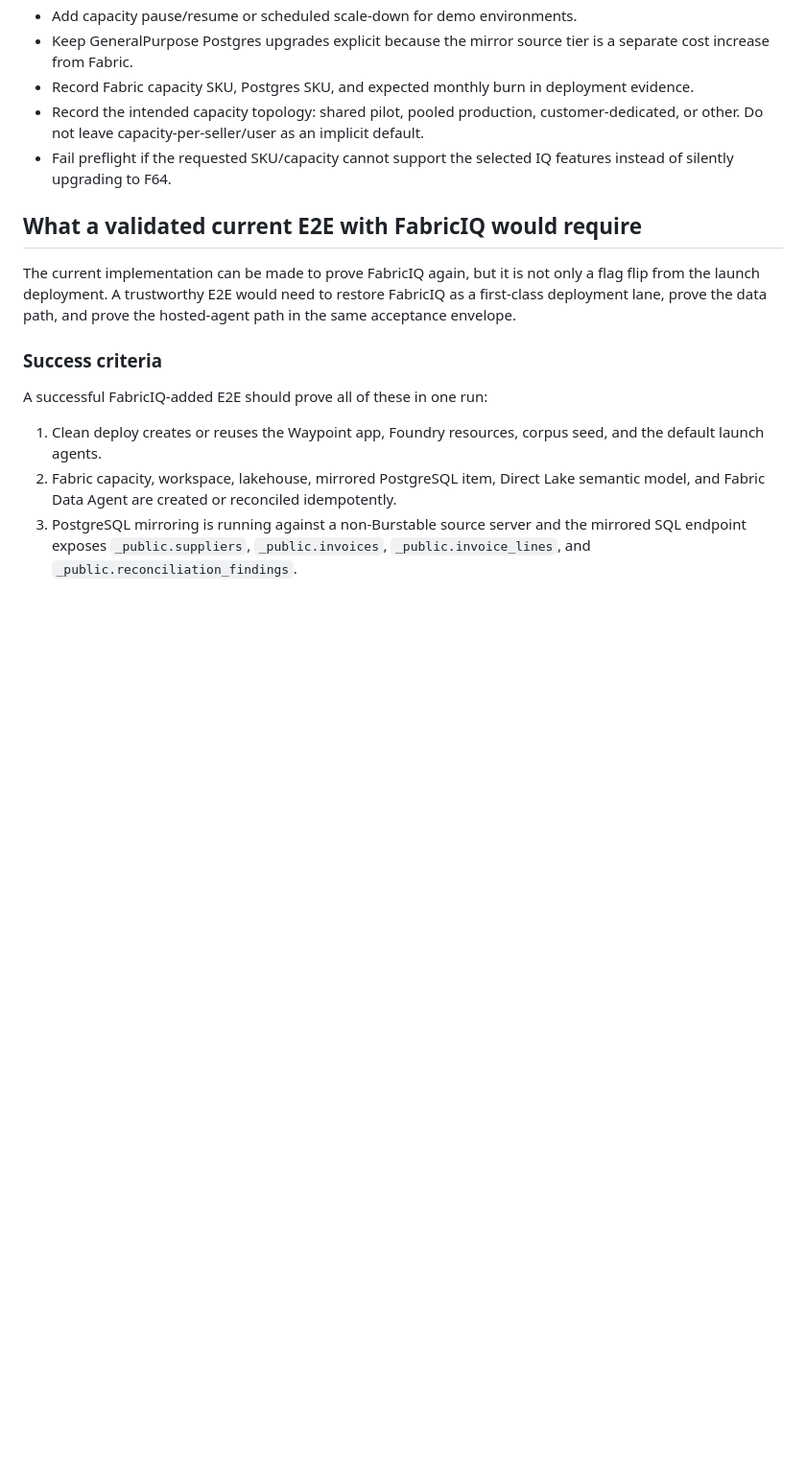
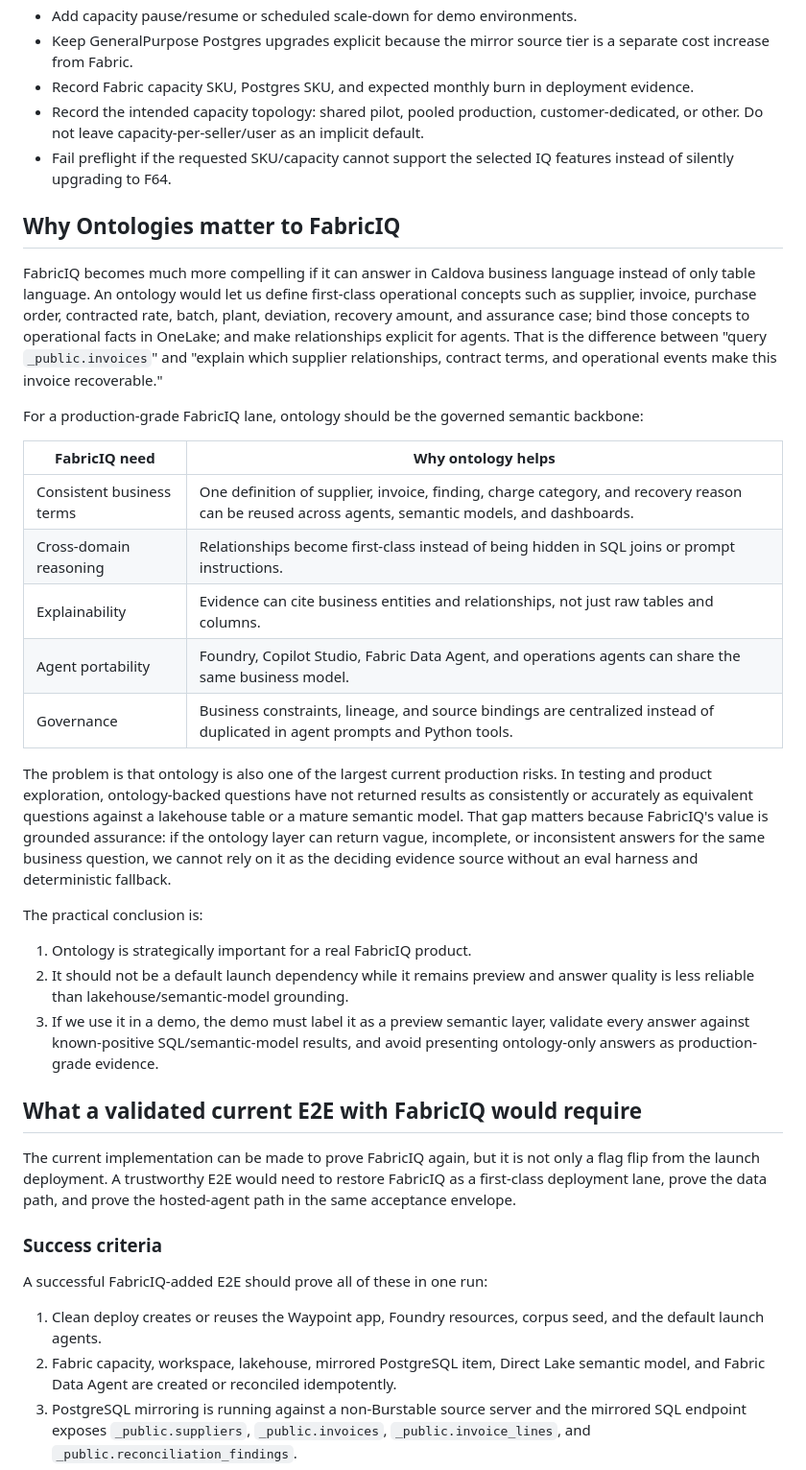
Before and after one commit to RicksterCDN/waypoint, a Markdown page: docs/iqs/fabriciq-deployment-review.md, the part around one of its changes. Shown at 96% size. Drawn GitHub-style; blank space fills up the shorter version.

```diff
--- a/docs/iqs/fabriciq-deployment-review.md
+++ b/docs/iqs/fabriciq-deployment-review.md
@@ -332,6 +298,45 @@ For the current headless evidence lane, the preferred pattern is still:
   implicit default.
 - Fail preflight if the requested SKU/capacity cannot support the selected IQ
   features instead of silently upgrading to F64.
+
+## Why Ontologies matter to FabricIQ
+
+FabricIQ becomes much more compelling if it can answer in Caldova business
+language instead of only table language. An ontology would let us define
+first-class operational concepts such as supplier, invoice, purchase order,
+contracted rate, batch, plant, deviation, recovery amount, and assurance case;
+bind those concepts to operational facts in OneLake; and make relationships
+explicit for agents. That is the difference between "query `_public.invoices`"
+and "explain which supplier relationships, contract terms, and operational
+events make this invoice recoverable."
+
+For a production-grade FabricIQ lane, ontology should be the governed semantic
+backbone:
+
+| FabricIQ need | Why ontology helps |
+| --- | --- |
+| Consistent business terms | One definition of supplier, invoice, finding, charge category, and recovery reason can be reused across agents, semantic models, and dashboards. |
+| Cross-domain reasoning | Relationships become first-class instead of being hidden in SQL joins or prompt instructions. |
+| Explainability | Evidence can cite business entities and relationships, not just raw tables and columns. |
+| Agent portability | Foundry, Copilot Studio, Fabric Data Agent, and operations agents can share the same business model. |
+| Governance | Business constraints, lineage, and source bindings are centralized instead of duplicated in agent prompts and Python tools. |
+
+The problem is that ontology is also one of the largest current production
+risks. In testing and product exploration, ontology-backed questions have not
+returned results as consistently or accurately as equivalent questions against a
+lakehouse table or a mature semantic model. That gap matters because FabricIQ's
+value is grounded assurance: if the ontology layer can return vague, incomplete,
+or inconsistent answers for the same business question, we cannot rely on it as
+the deciding evidence source without an eval harness and deterministic fallback.
+
+The practical conclusion is:
+
+1. Ontology is strategically important for a real FabricIQ product.
+2. It should not be a default launch dependency while it remains preview and
+   answer quality is less reliable than lakehouse/semantic-model grounding.
+3. If we use it in a demo, the demo must label it as a preview semantic layer,
+   validate every answer against known-positive SQL/semantic-model results, and
+   avoid presenting ontology-only answers as production-grade evidence.
 
 ## What a validated current E2E with FabricIQ would require
 
```
Also changed, not shown: other parts of docs/iqs/fabriciq-deployment-review.md (+25 -59 lines).
